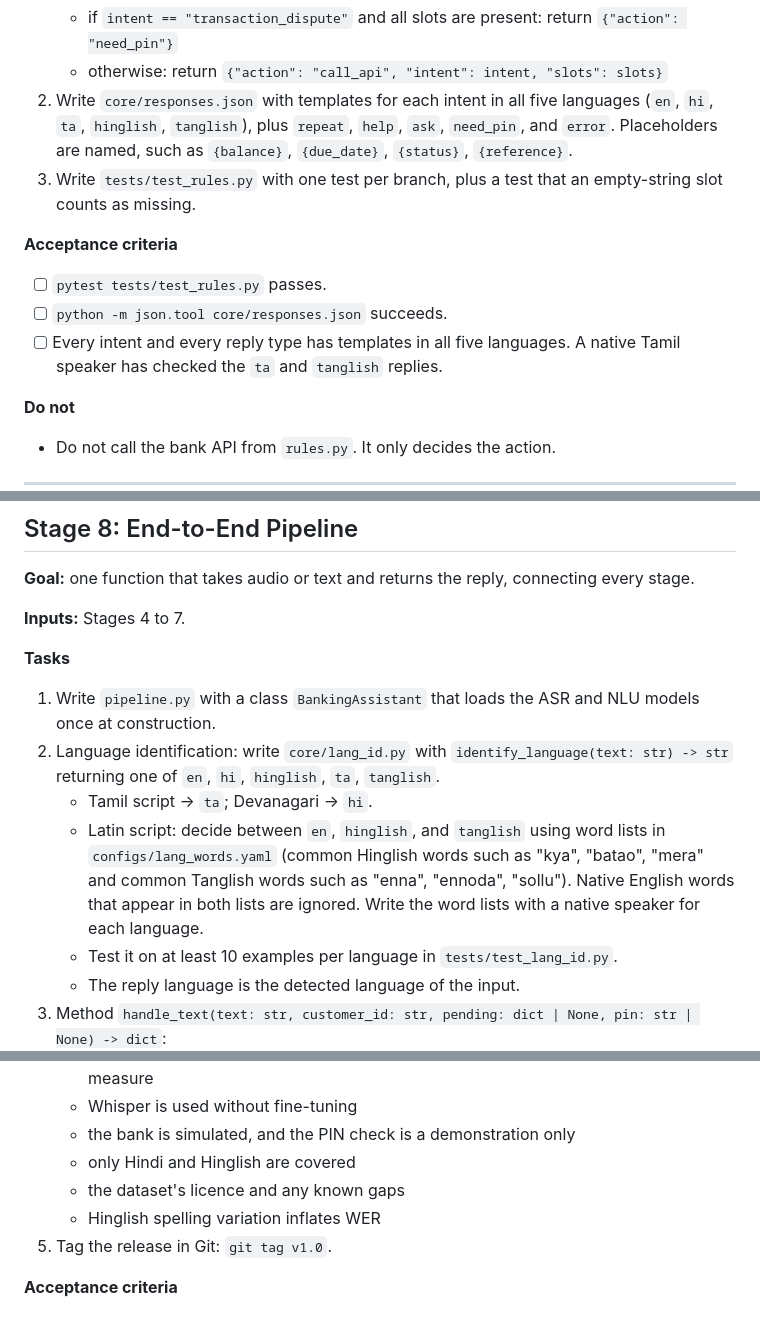
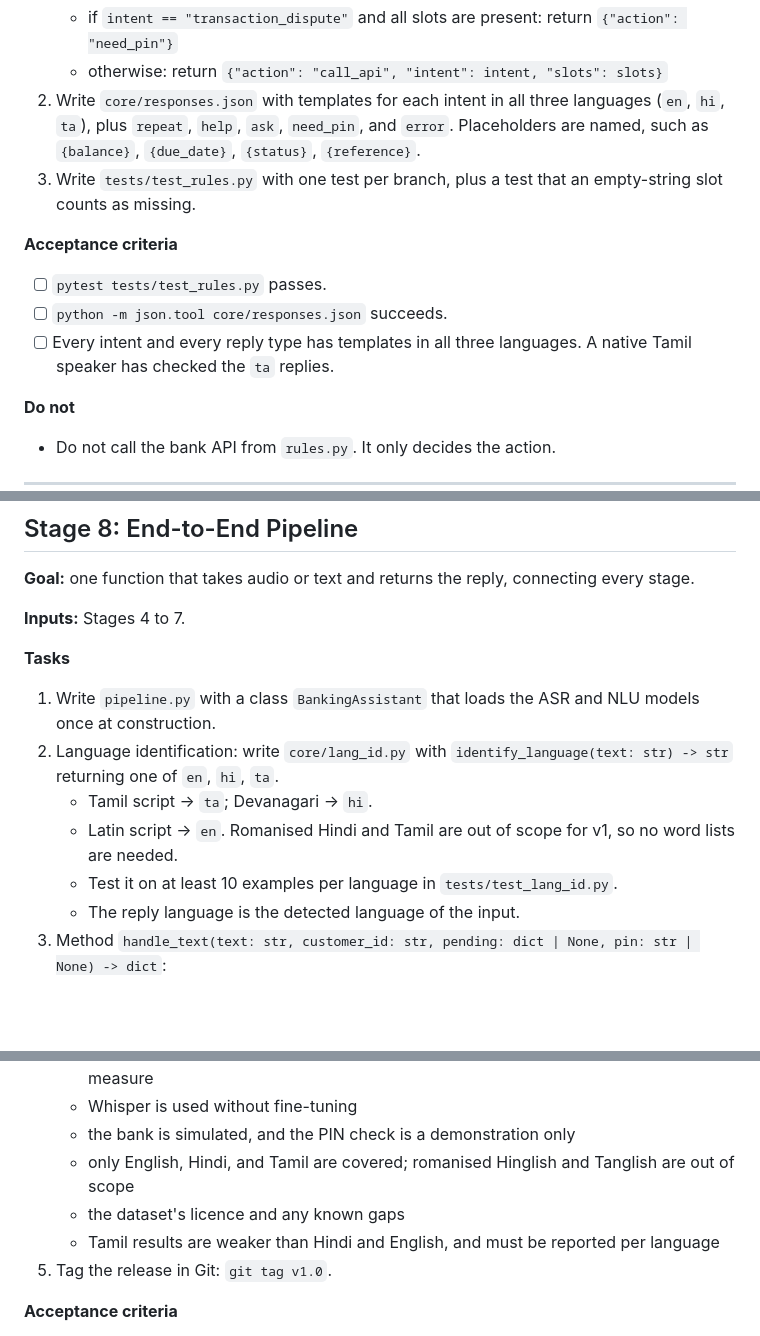
Before and after one commit to sanjayk24-cmd/indicfinvoice, a Markdown page: README.md, 3 parts joined by grey strips. Drawn GitHub-style; blank space fills up the shorter version.

```diff
--- a/README.md
+++ b/README.md
@@ -638,14 +635,14 @@ Add a section to `DATA_SOURCES.md` with the dataset name, URL, licence text, dow
    - if a required slot is missing or empty: return `{"action": "ask", "slot": <name>, "question": <text>}`. Questions in romanised Hinglish, stored in a `QUESTIONS` dict in the file.
    - if `intent == "transaction_dispute"` and all slots are present: return `{"action": "need_pin"}`
    - otherwise: return `{"action": "call_api", "intent": intent, "slots": slots}`
-2. Write `core/responses.json` with templates for each intent in all five languages (`en`, `hi`, `ta`, `hinglish`, `tanglish`), plus `repeat`, `help`, `ask`, `need_pin`, and `error`. Placeholders are named, such as `{balance}`, `{due_date}`, `{status}`, `{reference}`.
+2. Write `core/responses.json` with templates for each intent in all three languages (`en`, `hi`, `ta`), plus `repeat`, `help`, `ask`, `need_pin`, and `error`. Placeholders are named, such as `{balance}`, `{due_date}`, `{status}`, `{reference}`.
 3. Write `tests/test_rules.py` with one test per branch, plus a test that an empty-string slot counts as missing.
 
 **Acceptance criteria**
 
 - [ ] `pytest tests/test_rules.py` passes.
 - [ ] `python -m json.tool core/responses.json` succeeds.
-- [ ] Every intent and every reply type has templates in all five languages. A native Tamil speaker has checked the `ta` and `tanglish` replies.
+- [ ] Every intent and every reply type has templates in all three languages. A native Tamil speaker has checked the `ta` replies.
 
 **Do not**
 
@@ -662,9 +659,9 @@ Add a section to `DATA_SOURCES.md` with the dataset name, URL, licence text, dow
 **Tasks**
 
 1. Write `pipeline.py` with a class `BankingAssistant` that loads the ASR and NLU models once at construction.
-2. Language identification: write `core/lang_id.py` with `identify_language(text: str) -> str` returning one of `en`, `hi`, `hinglish`, `ta`, `tanglish`.
+2. Language identification: write `core/lang_id.py` with `identify_language(text: str) -> str` returning one of `en`, `hi`, `ta`.
    - Tamil script → `ta`; Devanagari → `hi`.
-   - Latin script: decide between `en`, `hinglish`, and `tanglish` using word lists in `configs/lang_words.yaml` (common Hinglish words such as "kya", "batao", "mera" and common Tanglish words such as "enna", "ennoda", "sollu"). Native English words that appear in both lists are ignored. Write the word lists with a native speaker for each language.
+   - Latin script → `en`. Romanised Hindi and Tamil are out of scope for v1, so no word lists are needed.
    - Test it on at least 10 examples per language in `tests/test_lang_id.py`.
    - The reply language is the detected language of the input.
 3. Method `handle_text(text: str, customer_id: str, pending: dict | None, pin: str | None) -> dict`:
@@ -804,9 +801,9 @@ Add a section to `DATA_SOURCES.md` with the dataset name, URL, licence text, dow
    - templates limit linguistic variety, so the unseen and external sets are the realistic measure
    - Whisper is used without fine-tuning
    - the bank is simulated, and the PIN check is a demonstration only
-   - only Hindi and Hinglish are covered
+   - only English, Hindi, and Tamil are covered; romanised Hinglish and Tanglish are out of scope
    - the dataset's licence and any known gaps
-   - Hinglish spelling variation inflates WER
+   - Tamil results are weaker than Hindi and English, and must be reported per language
 5. Tag the release in Git: `git tag v1.0`.
 
 **Acceptance criteria**
```
Also changed, not shown: other parts of README.md (+18 -23 lines).
